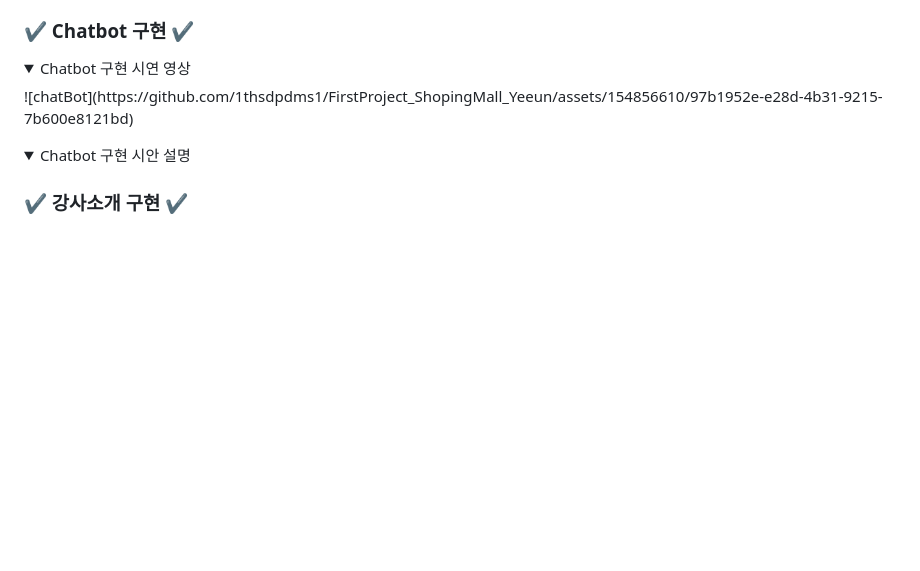
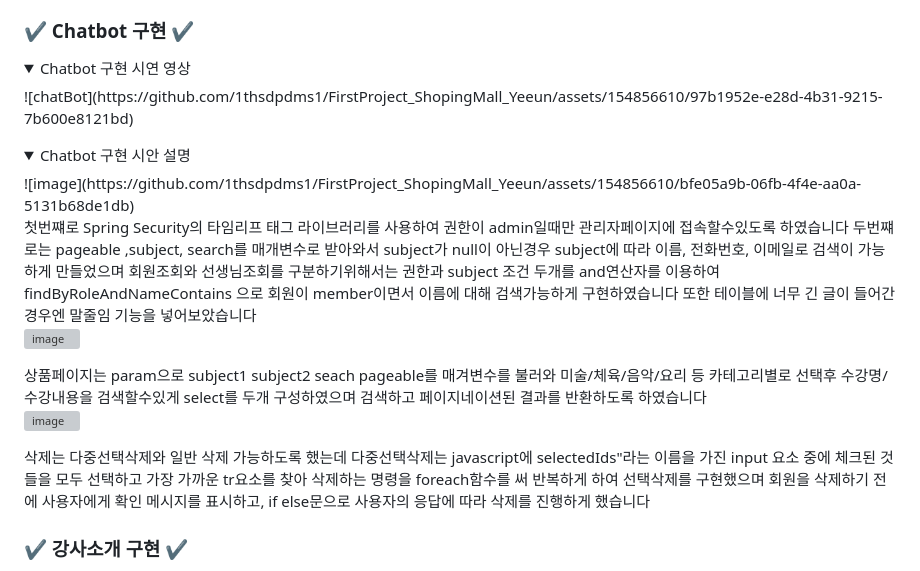
Before and after one commit to 1thsdpdms1/FirstProject_ShopingMall_Yeeun, a Markdown page: README.md, the part around the change. GitHub-like rendering; folded sections open; blank space fills up the shorter version; grey boxes are pictures that could not be loaded.

```diff
--- a/README.md
+++ b/README.md
@@ -89,6 +89,28 @@
 </details>
 <details>
 <summary>Chatbot 구현 시안 설명</summary>
+  ![image](https://github.com/1thsdpdms1/FirstProject_ShopingMall_Yeeun/assets/154856610/bfe05a9b-06fb-4f4e-aa0a-5131b68de1db)
+
+첫번쨰로 Spring Security의 타임리프 태그 라이브러리를 사용하여
+권한이 admin일때만 관리자페이지에 접속할수있도록 하였습니다
+두번쨰로는 pageable ,subject, search를 매개변수로 받아와서 subject가 null이 아닌경우 subject에 따라
+이름, 전화번호, 이메일로 검색이 가능하게 만들었으며
+회원조회와 선생님조회를 구분하기위해서는 권한과 subject 조건 두개를 and연산자를 이용하여
+ findByRoleAndNameContains 으로 회원이 member이면서 이름에 대해 검색가능하게 구현하였습니다
+또한 테이블에 너무 긴 글이 들어간 경우엔 말줄임 기능을 넣어보았습니다
+<br>
+![image](https://github.com/1thsdpdms1/FirstProject_ShopingMall_Yeeun/assets/154856610/d0294769-b666-4aa5-a164-48422e7fca12)
+
+상품페이지는 param으로 subject1 subject2 seach pageable를 매겨변수를 불러와
+미술/체육/음악/요리 등 카테고리별로 선택후 수강명/수강내용을 검색할수있게 select를 두개 구성하였으며
+검색하고 페이지네이션된 결과를 반환하도록 하였습니다
+<br>
+![image](https://github.com/1thsdpdms1/FirstProject_ShopingMall_Yeeun/assets/154856610/b1c0eaa2-8553-4131-aa76-37b7adc45270)
+
+삭제는 다중선택삭제와 일반 삭제 가능하도록 했는데
+다중선택삭제는 javascript에 selectedIds"라는 이름을 가진 input 요소 중에 체크된 것들을 모두 선택하고
+가장 가까운 tr요소를 찾아 삭제하는 명령을 foreach함수를 써 반복하게 하여 선택삭제를 구현했으며
+회원을 삭제하기 전에 사용자에게 확인 메시지를 표시하고, if else문으로 사용자의 응답에 따라 삭제를 진행하게 했습니다
 
 </details>
 
```
